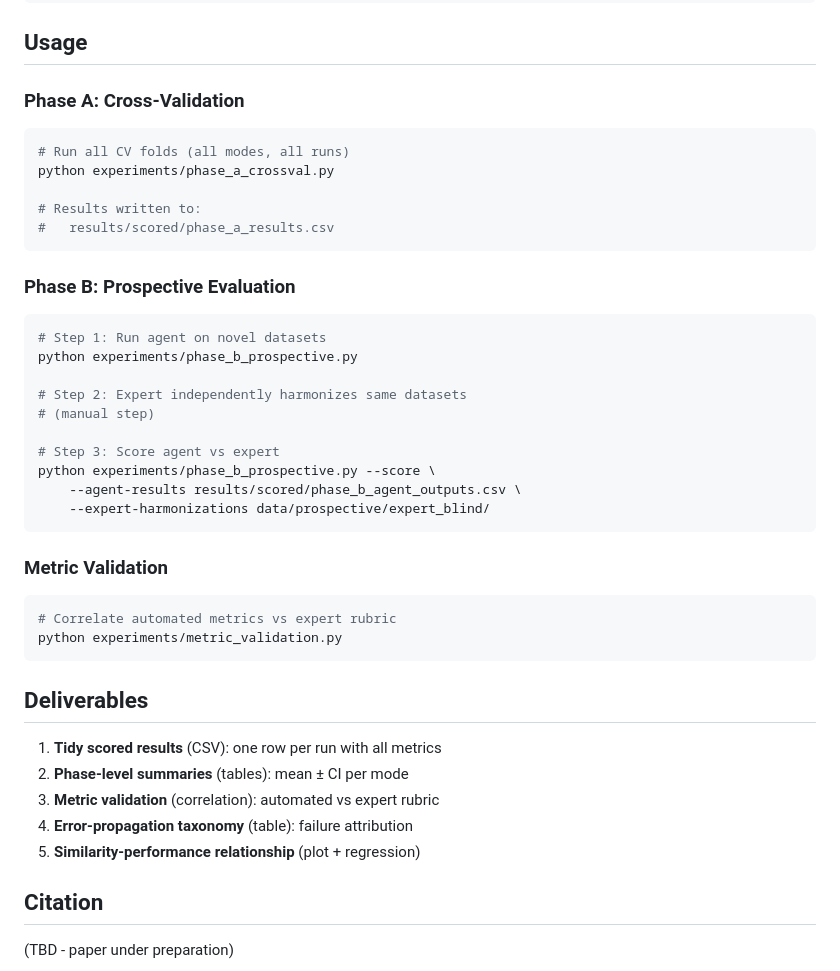
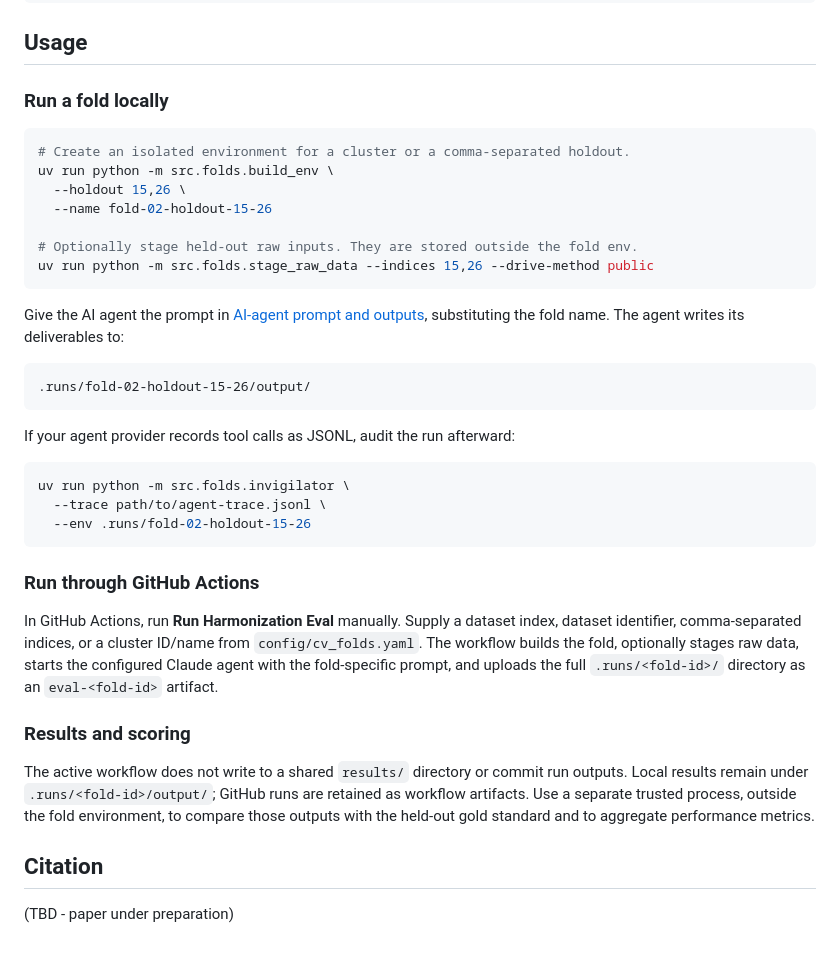
Before and after one commit to bioepic-data/data-harmonization-eval, a Markdown page: README.md, the part around one of its changes. Rendered like a GitHub page.

Commit message:
update readme for new ablation workflow

````diff
--- a/README.md
+++ b/README.md
@@ -217,45 +164,48 @@ poetry install
 
 ## Usage
 
-### Phase A: Cross-Validation
+### Run a fold locally
 
 ```bash
-# Run all CV folds (all modes, all runs)
-python experiments/phase_a_crossval.py
+# Create an isolated environment for a cluster or a comma-separated holdout.
+uv run python -m src.folds.build_env \
+  --holdout 15,26 \
+  --name fold-02-holdout-15-26
 
-# Results written to:
-#   results/scored/phase_a_results.csv
+# Optionally stage held-out raw inputs. They are stored outside the fold env.
+uv run python -m src.folds.stage_raw_data --indices 15,26 --drive-method public
 ```
 
-### Phase B: Prospective Evaluation
+Give the AI agent the prompt in [AI-agent prompt and outputs](#ai-agent-prompt-and-outputs),
+substituting the fold name. The agent writes its deliverables to:
+
+```text
+.runs/fold-02-holdout-15-26/output/
+```
+
+If your agent provider records tool calls as JSONL, audit the run afterward:
 
 ```bash
-# Step 1: Run agent on novel datasets
-python experiments/phase_b_prospective.py
-
-# Step 2: Expert independently harmonizes same datasets
-# (manual step)
-
-# Step 3: Score agent vs expert
-python experiments/phase_b_prospective.py --score \
-    --agent-results results/scored/phase_b_agent_outputs.csv \
-    --expert-harmonizations data/prospective/expert_blind/
+uv run python -m src.folds.invigilator \
+  --trace path/to/agent-trace.jsonl \
+  --env .runs/fold-02-holdout-15-26
 ```
 
-### Metric Validation
+### Run through GitHub Actions
 
-```bash
-# Correlate automated metrics vs expert rubric
-python experiments/metric_validation.py
-```
+In GitHub Actions, run **Run Harmonization Eval** manually. Supply a dataset
+index, dataset identifier, comma-separated indices, or a cluster ID/name from
+`config/cv_folds.yaml`. The workflow builds the fold, optionally stages raw
+data, starts the configured Claude agent with the fold-specific prompt, and
+uploads the full `.runs/<fold-id>/` directory as an `eval-<fold-id>` artifact.
 
-## Deliverables
+### Results and scoring
 
-1. **Tidy scored results** (CSV): one row per run with all metrics
-2. **Phase-level summaries** (tables): mean ± CI per mode
-3. **Metric validation** (correlation): automated vs expert rubric
-4. **Error-propagation taxonomy** (table): failure attribution
-5. **Similarity-performance relationship** (plot + regression)
+The active workflow does not write to a shared `results/` directory or commit
+run outputs. Local results remain under `.runs/<fold-id>/output/`; GitHub runs
+are retained as workflow artifacts. Use a separate trusted process, outside the
+fold environment, to compare those outputs with the held-out gold standard and
+to aggregate performance metrics.
 
 ## Citation
 
````
Also changed, not shown: other parts of README.md (+82 -135 lines).
